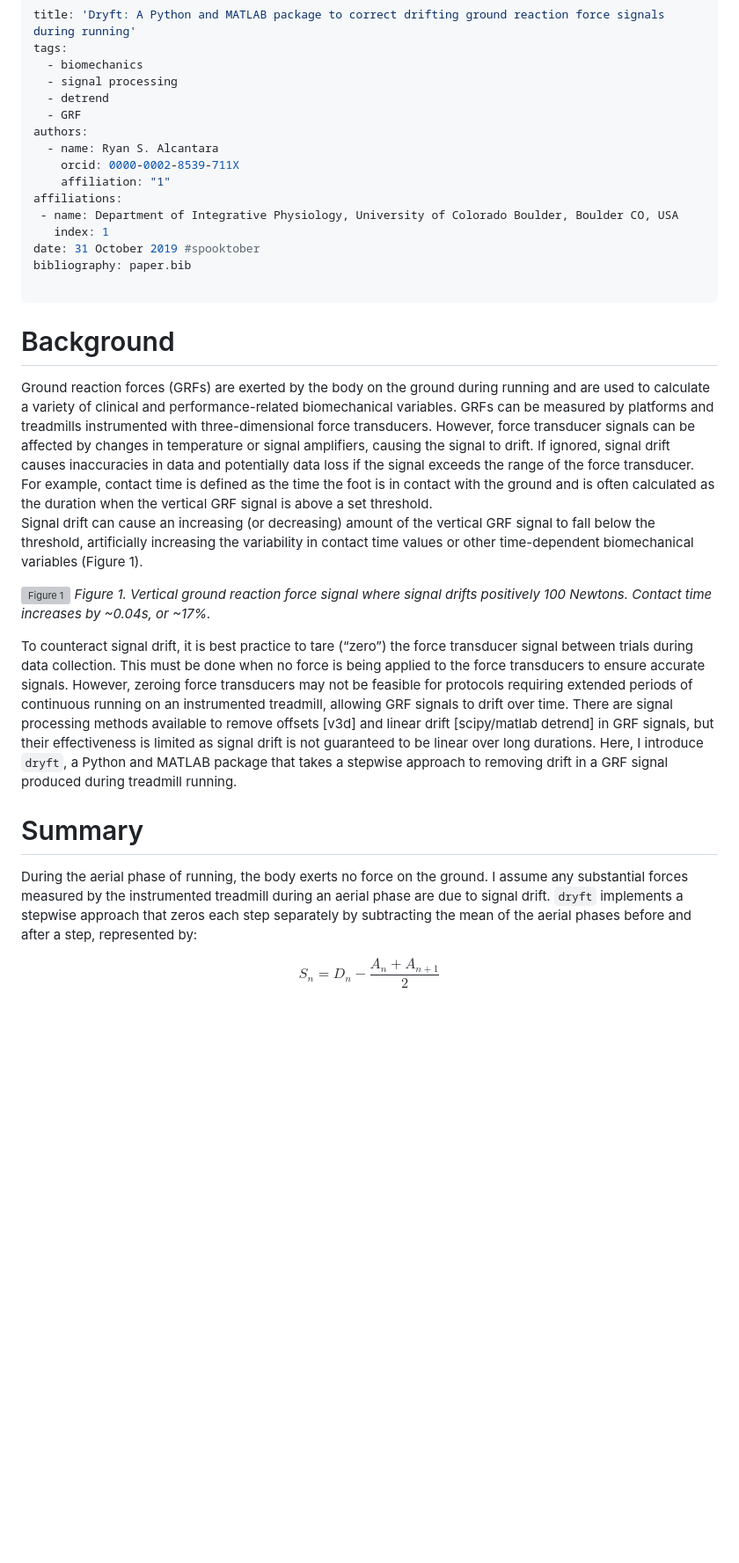
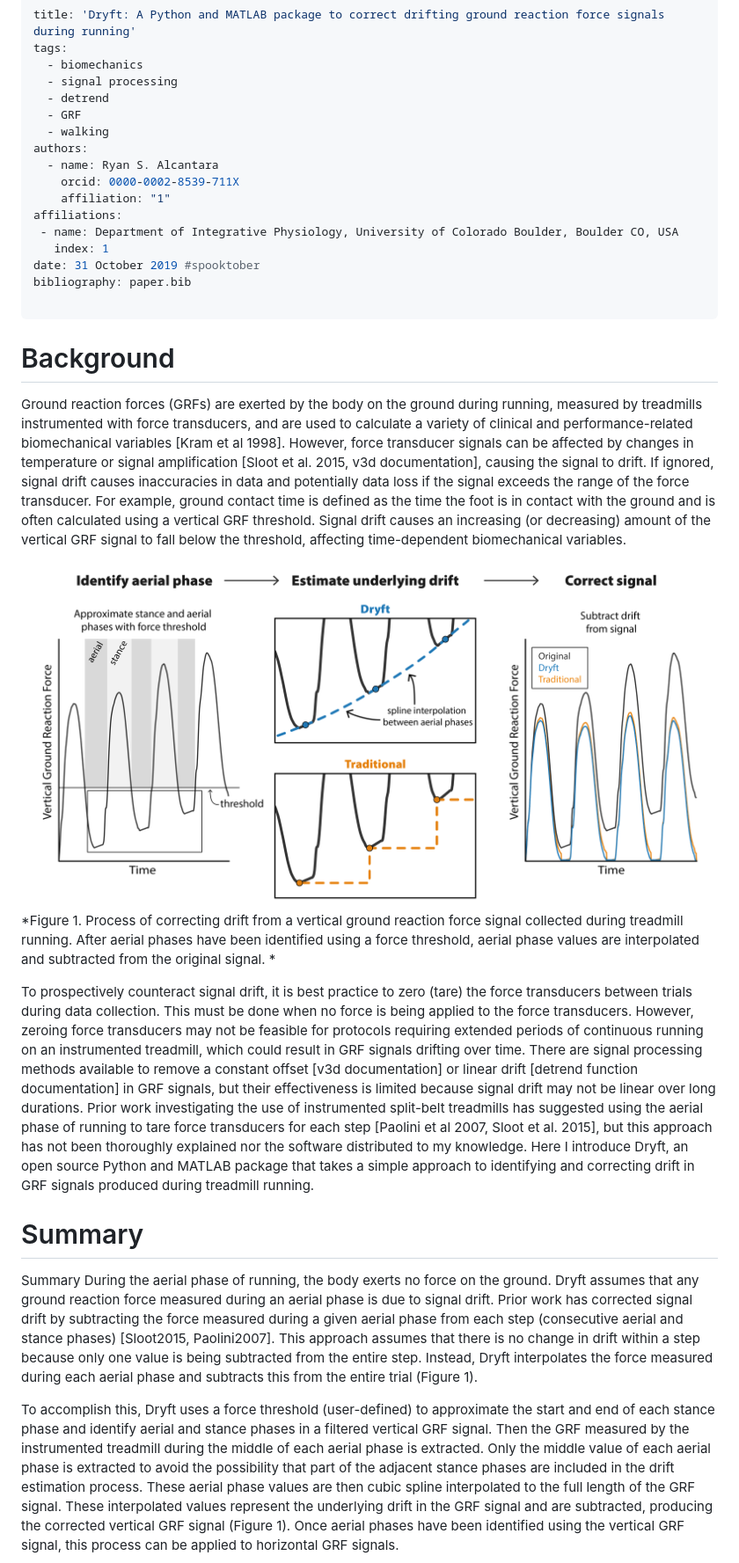
Before and after one commit to alcantarar/dryft, a Markdown page: documentation/JOSS_submission/paper.md, the part around the change printed below. Shown: that part at 88% size. Drawn GitHub-style; pictures changed too: documentation/JOSS_submission/example_JOSS.png; blank space fills up the shorter version; grey boxes are pictures that could not be loaded.

Commit message:
update paper.md to match lab_review3.docx

```diff
--- a/documentation/JOSS_submission/paper.md
+++ b/documentation/JOSS_submission/paper.md
@@ -5,6 +5,7 @@ tags:
   - signal processing
   - detrend
   - GRF
+  - walking
 authors:
   - name: Ryan S. Alcantara
     orcid: 0000-0002-8539-711X
@@ -18,38 +19,45 @@ bibliography: paper.bib
 ---
 
 # Background
-Ground reaction forces (GRFs) are exerted by the body on the ground during running and are used to calculate a variety of
-clinical and performance-related biomechanical variables.
-GRFs can be measured by platforms and treadmills instrumented with three-dimensional force transducers.
-However, force transducer signals can be affected by changes in temperature or signal amplifiers, causing the signal to
-drift.
-If ignored, signal drift causes inaccuracies in data and potentially data loss if the signal exceeds the range of the
-force transducer.
-For example, contact time is defined as the time the foot is in contact with the ground and is often calculated as the
-duration when the vertical GRF signal is above a set threshold.
-Signal drift can cause an increasing (or decreasing) amount of the vertical GRF signal to fall below the threshold,
-artificially increasing the variability in contact time values or other time-dependent biomechanical variables (Figure 1).
+Ground reaction forces (GRFs) are exerted by the body on the ground during running, measured by treadmills instrumented
+with force transducers, and are used to calculate a variety of clinical and performance-related biomechanical variables
+[Kram et al 1998]. However, force transducer signals can be affected by changes in temperature or signal amplification
+[Sloot et al. 2015, v3d documentation], causing the signal to drift. If ignored, signal drift causes inaccuracies in
+data and potentially data loss if the signal exceeds the range of the force transducer. For example, ground contact
+time is defined as the time the foot is in contact with the ground and is often calculated using a vertical GRF
+threshold. Signal drift causes an increasing (or decreasing) amount of the vertical GRF signal to fall below the
+threshold, affecting time-dependent biomechanical variables.
 
-![Figure 1](Figure_1.png)
-*Figure 1. Vertical ground reaction force signal where signal drifts positively 100 Newtons.
-Contact time increases by ~0.04s, or ~17%.*
+![Figure 1](example_JOSS.png)
+*Figure 1. Process of correcting drift from a vertical ground reaction force signal collected during treadmill running.
+After aerial phases have been identified using a force threshold, aerial phase values are interpolated and subtracted
+from the original signal. *
 
-To counteract signal drift, it is best practice to tare (“zero”) the force transducer signal between trials during data
-collection.
-This must be done when no force is being applied to the force transducers to ensure accurate signals.
-However, zeroing force transducers may not be feasible for protocols requiring extended periods of continuous running on an
-instrumented treadmill, allowing GRF signals to drift over time.
-There are signal processing methods available to remove offsets [v3d] and linear drift [scipy/matlab detrend] in GRF
-signals, but their effectiveness is limited as signal drift is not guaranteed to be linear over long durations.
-Here, I introduce `dryft`, a Python and MATLAB package that takes a stepwise approach to removing drift in
-a GRF signal produced during treadmill running.
-
+To prospectively counteract signal drift, it is best practice to zero (tare) the force transducers between trials
+during data collection. This must be done when no force is being applied to the force transducers. However, zeroing
+force transducers may not be feasible for protocols requiring extended periods of continuous running on an instrumented
+treadmill, which could result in GRF signals drifting over time. There are signal processing methods available to
+remove a constant offset [v3d documentation] or linear drift [detrend function documentation] in GRF signals, but their
+effectiveness is limited because signal drift may not be linear over long durations. Prior work investigating the use
+of instrumented split-belt treadmills has suggested using the aerial phase of running to tare force transducers for
+each step [Paolini et al 2007, Sloot et al. 2015], but this approach has not been thoroughly explained nor the software
+distributed to my knowledge. Here I introduce Dryft, an open source Python and MATLAB package that takes a simple
+approach to identifying and correcting drift in GRF signals produced during treadmill running.
 
 # Summary
-During the aerial phase of running, the body exerts no force on the ground.
-I assume any substantial forces measured by the instrumented treadmill during an aerial phase are due to signal drift.
-`dryft` implements a stepwise approach that zeros each step separately by subtracting the mean of the aerial phases
-before and after a step, represented by:
+Summary During the aerial phase of running, the body exerts no force on the ground. Dryft assumes that any ground
+reaction force measured during an aerial phase is due to signal drift. Prior work has corrected signal drift by
+subtracting the force measured during a given aerial phase from each step (consecutive aerial and stance phases)
+[Sloot2015, Paolini2007]. This approach assumes that there is no change in drift within a step because only one value
+is being subtracted from the entire step. Instead, Dryft interpolates the force measured during each aerial phase and
+subtracts this from the entire trial (Figure 1).
 
-$$S_n = D_n - \frac{A_n + A_{n+1}}{2}$$
+To accomplish this, Dryft uses a force threshold (user-defined) to approximate the start and end of each stance phase
+and identify aerial and stance phases in a filtered vertical GRF signal. Then the GRF measured by the instrumented
+treadmill during the middle of each aerial phase is extracted. Only the middle value of each aerial phase is extracted
+to avoid the possibility that part of the adjacent stance phases are included in the drift estimation process. These
+aerial phase values are then cubic spline interpolated to the full length of the GRF signal. These interpolated values
+represent the underlying drift in the GRF signal and are subtracted, producing the corrected vertical GRF signal
+(Figure 1). Once aerial phases have been identified using the vertical GRF signal, this process can be applied to
+horizontal GRF signals.
 
```
Also changed, not shown: other parts of documentation/JOSS_submission/paper.md (+19 -29 lines), 1 other file.
